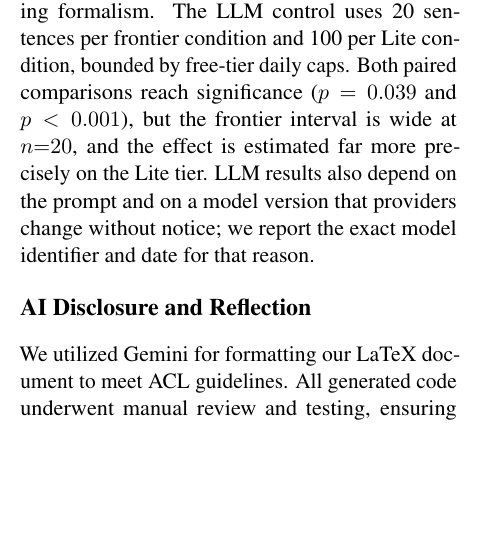
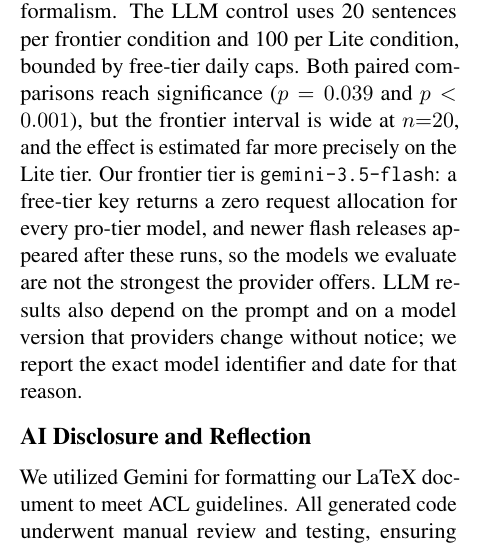
Before and after one commit to Dana-Lev/Robust-Neural-Constituency-Parsing-for-Yiddish, a LaTeX paper (report/main.tex): part of one column of page 8 of 10, cut so that both start at the same text, the shorter picture padded with empty space. Compiled offline with pdfLaTeX.

Commit message:
State the model-recency bound in Limitations
Names the frontier tier explicitly and says that pro-tier models were
unavailable on a free-tier key and that newer flash releases followed these
runs, so the evaluated models are not the strongest the provider offers.

Body is still 8 pages; no overfull boxes, no undefined references.

```diff
--- a/report/main.tex
+++ b/report/main.tex
@@ -660,7 +660,11 @@ not transfer to modern Yiddish; we test one encoder and one parsing formalism.
 The LLM control uses 20 sentences per frontier condition and 100 per Lite
 condition, bounded by free-tier daily caps. Both paired comparisons reach
 significance ($p=0.039$ and $p<0.001$), but the frontier interval is wide at
-$n{=}20$, and the effect is estimated far more precisely on the Lite tier. LLM results also depend on the prompt and on a model version that
+$n{=}20$, and the effect is estimated far more precisely on the Lite tier. Our
+frontier tier is \texttt{gemini-3.5-flash}: a free-tier key returns a zero
+request allocation for every pro-tier model, and newer flash releases appeared
+after these runs, so the models we evaluate are not the strongest the provider
+offers. LLM results also depend on the prompt and on a model version that
 providers change without notice; we report the exact model identifier and date
 for that reason.
 
```
